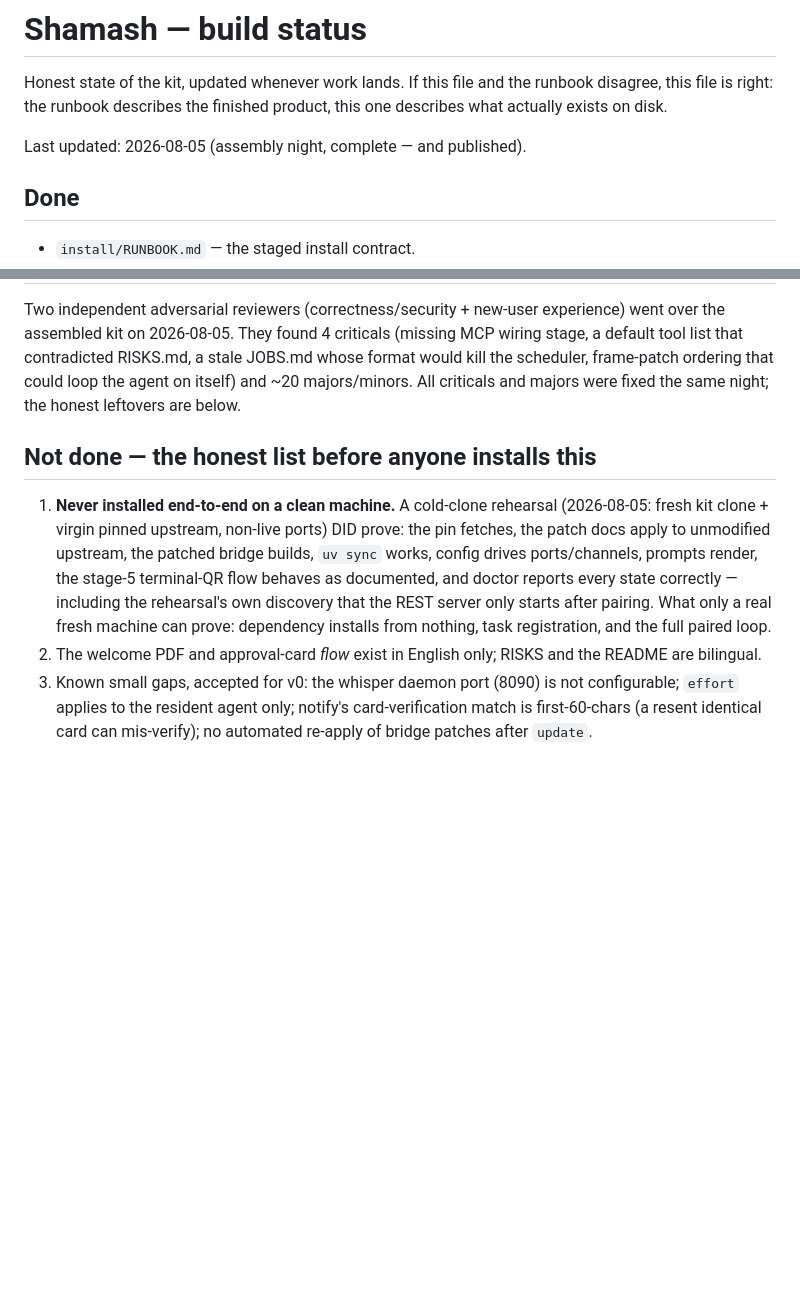
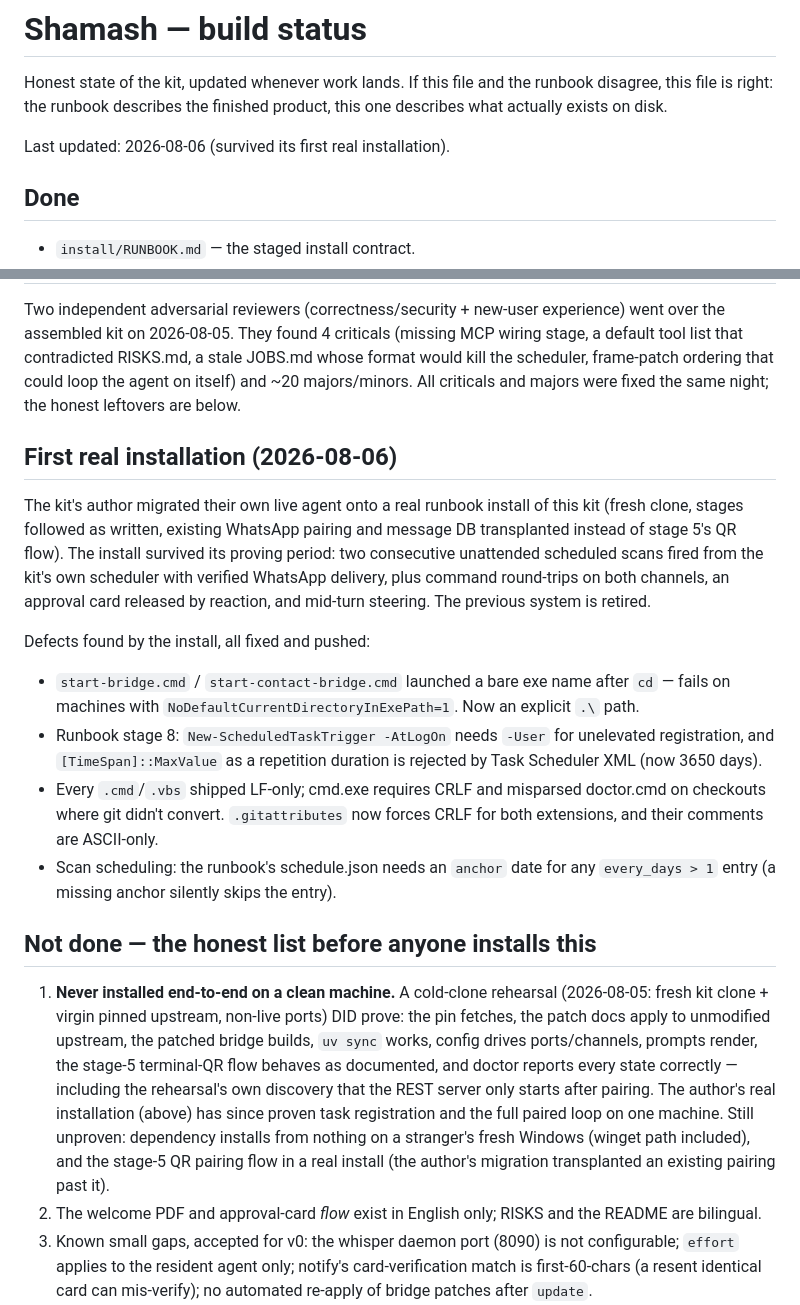
Before and after one commit to RSTjordan/shamash, a Markdown page: docs/STATUS.md, 2 parts joined by grey strips. Rendered like a GitHub page; blank space fills up the shorter version.

Commit message:
docs: STATUS.md - survived the first real installation
Co-Authored-By: Claude Fable 5 <noreply@anthropic.com>

```diff
--- a/docs/STATUS.md
+++ b/docs/STATUS.md
@@ -4,7 +4,7 @@ Honest state of the kit, updated whenever work lands. If this file and the
 runbook disagree, this file is right: the runbook describes the finished
 product, this one describes what actually exists on disk.
 
-Last updated: 2026-08-05 (assembly night, complete — and published).
+Last updated: 2026-08-06 (survived its first real installation).
 
 ## Done
 
@@ -38,6 +38,30 @@ stale JOBS.md whose format would kill the scheduler, frame-patch ordering
 that could loop the agent on itself) and ~20 majors/minors. All criticals and
 majors were fixed the same night; the honest leftovers are below.
 
+## First real installation (2026-08-06)
+
+The kit's author migrated their own live agent onto a real runbook install
+of this kit (fresh clone, stages followed as written, existing WhatsApp
+pairing and message DB transplanted instead of stage 5's QR flow). The
+install survived its proving period: two consecutive unattended scheduled
+scans fired from the kit's own scheduler with verified WhatsApp delivery,
+plus command round-trips on both channels, an approval card released by
+reaction, and mid-turn steering. The previous system is retired.
+
+Defects found by the install, all fixed and pushed:
+
+- `start-bridge.cmd` / `start-contact-bridge.cmd` launched a bare exe name
+  after `cd` — fails on machines with `NoDefaultCurrentDirectoryInExePath=1`.
+  Now an explicit `.\` path.
+- Runbook stage 8: `New-ScheduledTaskTrigger -AtLogOn` needs `-User` for
+  unelevated registration, and `[TimeSpan]::MaxValue` as a repetition
+  duration is rejected by Task Scheduler XML (now 3650 days).
+- Every `.cmd`/`.vbs` shipped LF-only; cmd.exe requires CRLF and misparsed
+  doctor.cmd on checkouts where git didn't convert. `.gitattributes` now
+  forces CRLF for both extensions, and their comments are ASCII-only.
+- Scan scheduling: the runbook's schedule.json needs an `anchor` date for
+  any `every_days > 1` entry (a missing anchor silently skips the entry).
+
 ## Not done — the honest list before anyone installs this
 
 1. **Never installed end-to-end on a clean machine.** A cold-clone
@@ -47,8 +71,11 @@ majors were fixed the same night; the honest leftovers are below.
    ports/channels, prompts render, the stage-5 terminal-QR flow behaves as
    documented, and doctor reports every state correctly — including the
    rehearsal's own discovery that the REST server only starts after pairing.
-   What only a real fresh machine can prove: dependency installs from
-   nothing, task registration, and the full paired loop.
+   The author's real installation (above) has since proven task
+   registration and the full paired loop on one machine. Still unproven:
+   dependency installs from nothing on a stranger's fresh Windows (winget
+   path included), and the stage-5 QR pairing flow in a real install (the
+   author's migration transplanted an existing pairing past it).
 2. The welcome PDF and approval-card *flow* exist in English only; RISKS and
    the README are bilingual.
 3. Known small gaps, accepted for v0: the whisper daemon port (8090) is not
```
